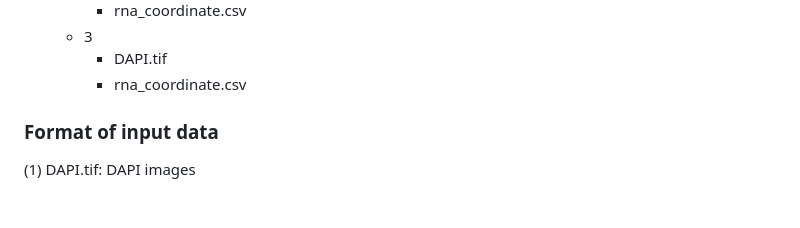
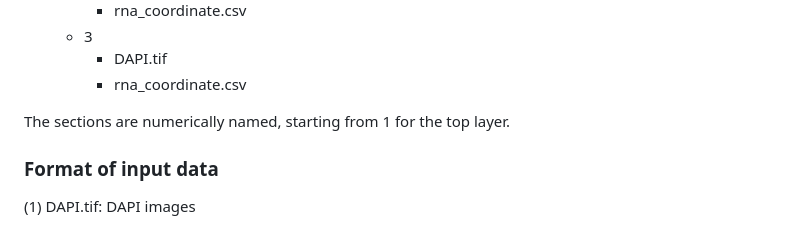
Before and after one commit to WXY-Belief/DeepSpa, a Markdown page: README.md, the part around the change. GitHub-like rendering; blank space fills up the shorter version.

```diff
--- a/README.md
+++ b/README.md
@@ -23,7 +23,7 @@ The directory structure is as follows:
     - DAPI.tif
     - rna_coordinate.csv
 
-
+The sections are numerically named, starting from 1 for the top layer.
 ### Format of input data
 (1) DAPI.tif: DAPI images
 
```
